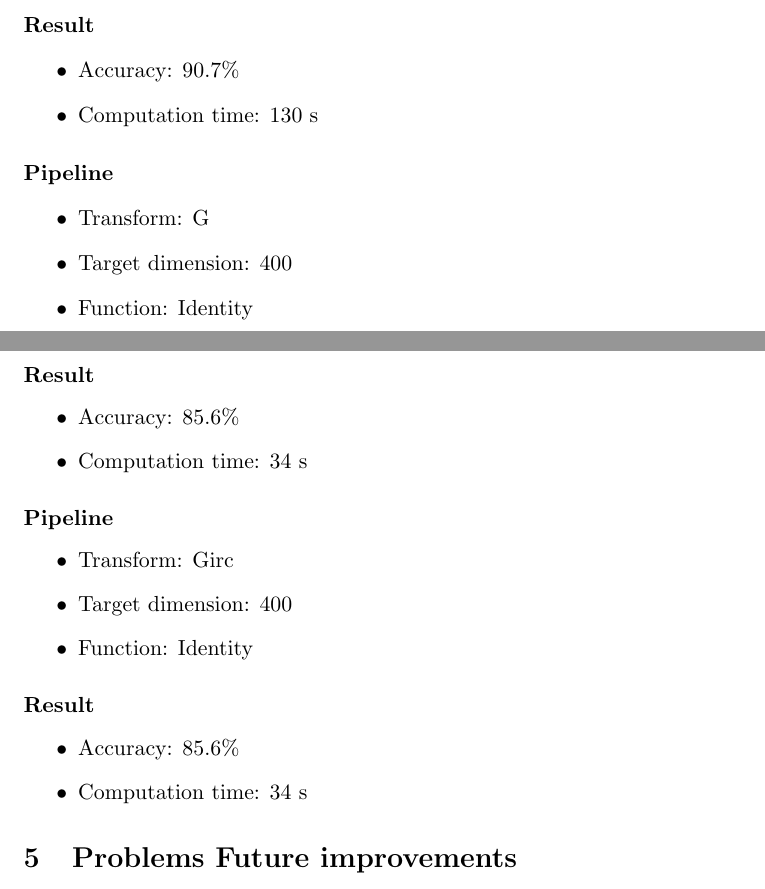
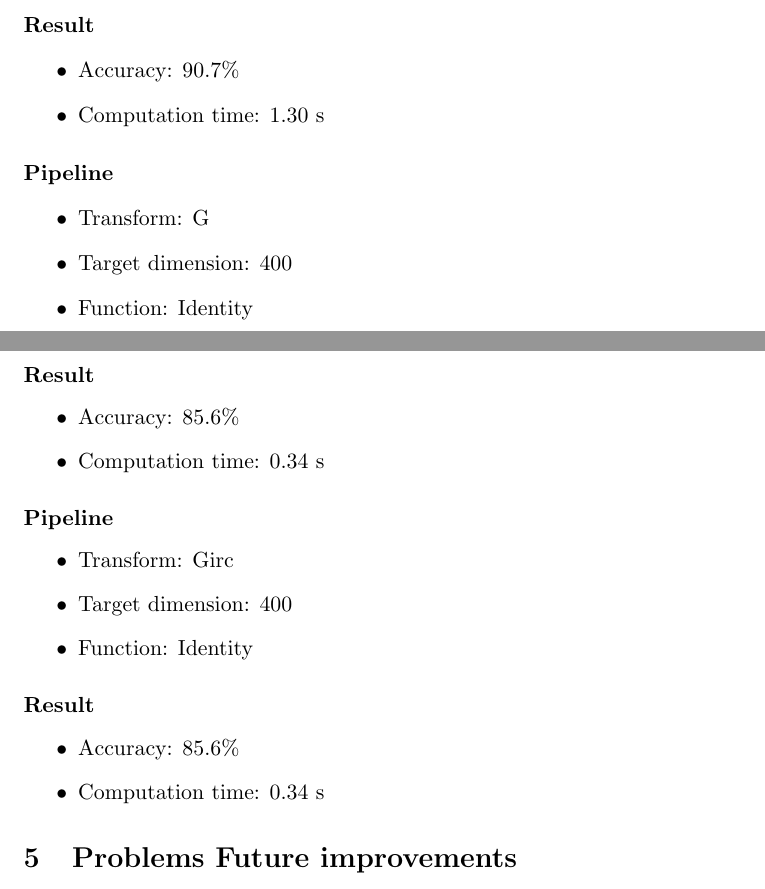
Before and after one commit to metaember/HD3-doc, a LaTeX document (HD3.tex): two parts of pages 7 and 8 of 10, joined at a grey line, cut so that both start at the same text. Compiled offline with pdfLaTeX.

Commit message:
final ??

```diff
--- a/HD3.tex
+++ b/HD3.tex
@@ -243,7 +243,7 @@
 	 \paragraph{Result}
 	 \begin{itemize}
 			\item Accuracy: 90.7\%
-			\item Computation time: 130 s
+			\item Computation time: 1.30 s
 	\end{itemize}
 
 
@@ -257,7 +257,7 @@
 	\paragraph{Result}
 	\begin{itemize}
 		\item Accuracy: 85.6\%
-		\item Computation time: 34 s
+		\item Computation time: 0.34 s
 	\end{itemize}
 
 
@@ -270,7 +270,7 @@
 		\paragraph{Result}
 		\begin{itemize}
 			\item Accuracy: 85.6\%
-			\item Computation time: 34 s
+			\item Computation time: 0.34 s
 		\end{itemize}
 
 
```
Also changed, not shown: HD3.pdf.
